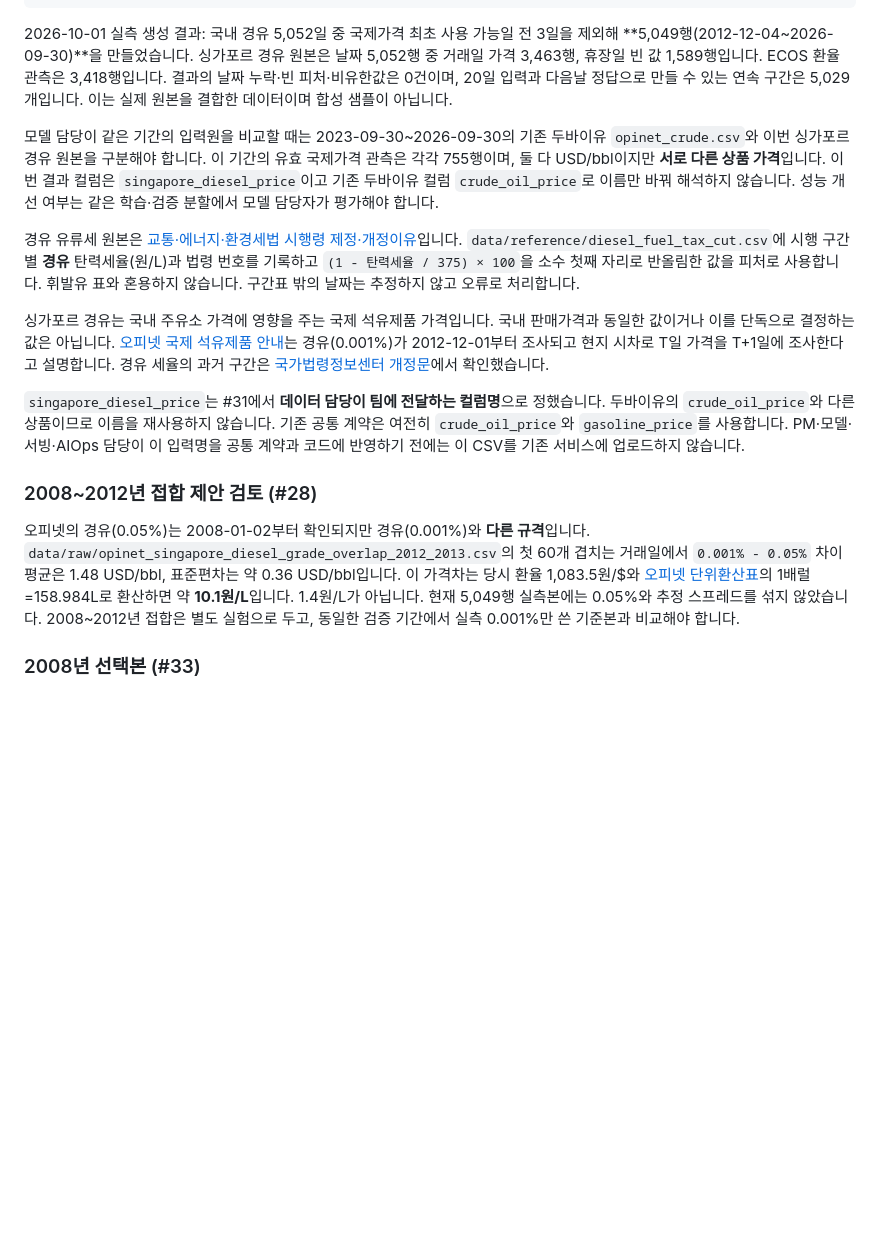
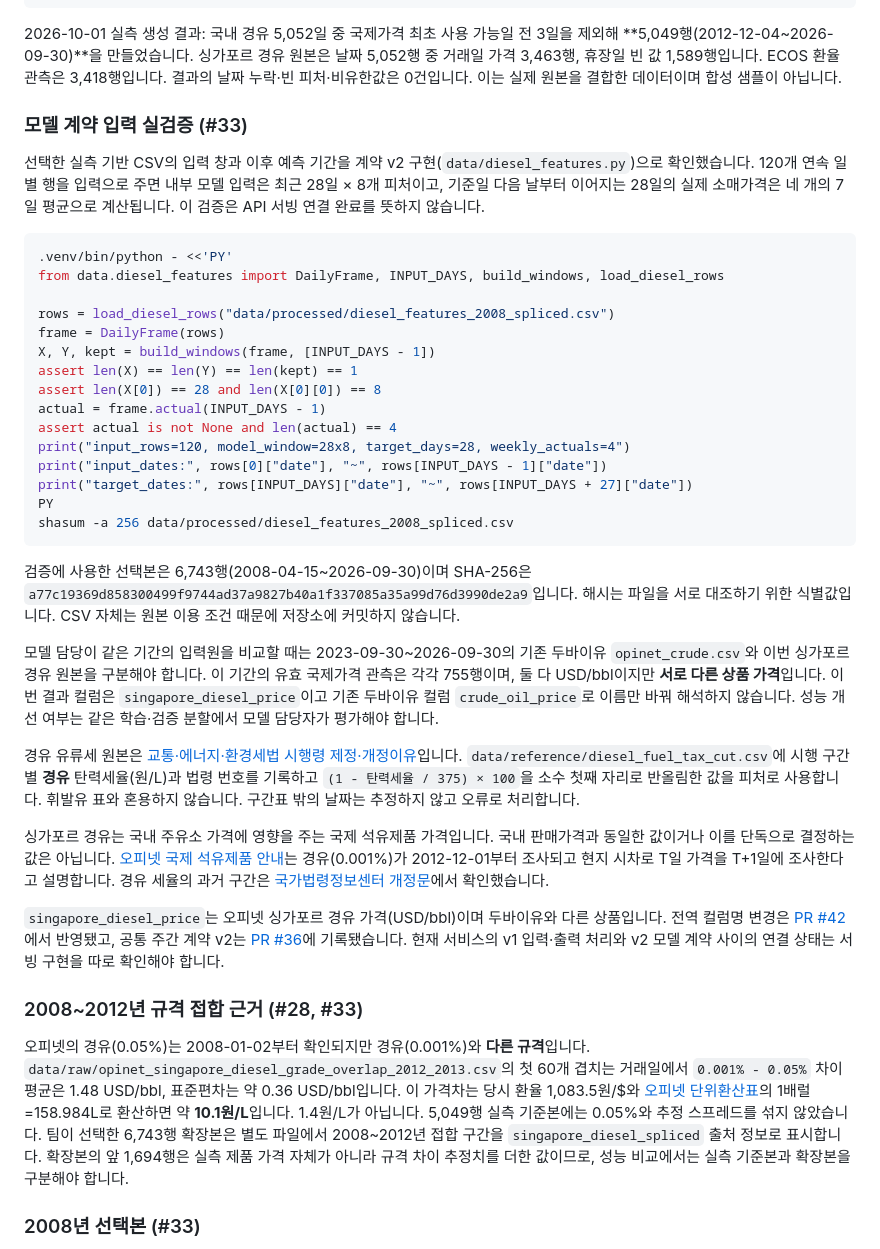
Before and after one commit to Hwiing/skala-alops, a Markdown page: data/README.md, the part around one of its changes. GitHub-like rendering; blank space fills up the shorter version.

Commit message:
docs(data): align diesel handoff and v2 validation

````diff
--- a/data/README.md
+++ b/data/README.md
@@ -194,8 +202,36 @@ ECOS 환율은 `data.ecos --start 20121115 --end 20260930 --out data/raw/ecos_us
 2026-10-01 실측 생성 결과: 국내 경유 5,052일 중 국제가격 최초 사용 가능일 전 3일을 제외해
 **5,049행(2012-12-04~2026-09-30)**을 만들었습니다. 싱가포르 경유 원본은 날짜 5,052행 중
 거래일 가격 3,463행, 휴장일 빈 값 1,589행입니다. ECOS 환율 관측은 3,418행입니다.
-결과의 날짜 누락·빈 피처·비유한값은 0건이며, 20일 입력과 다음날 정답으로 만들 수 있는
-연속 구간은 5,029개입니다. 이는 실제 원본을 결합한 데이터이며 합성 샘플이 아닙니다.
+결과의 날짜 누락·빈 피처·비유한값은 0건입니다. 이는 실제 원본을 결합한 데이터이며 합성 샘플이 아닙니다.
+
+### 모델 계약 입력 실검증 (#33)
+
+선택한 실측 기반 CSV의 입력 창과 이후 예측 기간을 계약 v2 구현(`data/diesel_features.py`)으로 확인했습니다.
+120개 연속 일별 행을 입력으로 주면 내부 모델 입력은 최근 28일 × 8개 피처이고,
+기준일 다음 날부터 이어지는 28일의 실제 소매가격은 네 개의 7일 평균으로 계산됩니다.
+이 검증은 API 서빙 연결 완료를 뜻하지 않습니다.
+
+```bash
+.venv/bin/python - <<'PY'
+from data.diesel_features import DailyFrame, INPUT_DAYS, build_windows, load_diesel_rows
+
+rows = load_diesel_rows("data/processed/diesel_features_2008_spliced.csv")
+frame = DailyFrame(rows)
+X, Y, kept = build_windows(frame, [INPUT_DAYS - 1])
+assert len(X) == len(Y) == len(kept) == 1
+assert len(X[0]) == 28 and len(X[0][0]) == 8
+actual = frame.actual(INPUT_DAYS - 1)
+assert actual is not None and len(actual) == 4
+print("input_rows=120, model_window=28x8, target_days=28, weekly_actuals=4")
+print("input_dates:", rows[0]["date"], "~", rows[INPUT_DAYS - 1]["date"])
+print("target_dates:", rows[INPUT_DAYS]["date"], "~", rows[INPUT_DAYS + 27]["date"])
+PY
+shasum -a 256 data/processed/diesel_features_2008_spliced.csv
+```
+
+검증에 사용한 선택본은 6,743행(2008-04-15~2026-09-30)이며 SHA-256은
+`a77c19369d858300499f9744ad37a9827b40a1f337085a35a99d76d3990de2a9`입니다.
+해시는 파일을 서로 대조하기 위한 식별값입니다. CSV 자체는 원본 이용 조건 때문에 저장소에 커밋하지 않습니다.
 
 모델 담당이 같은 기간의 입력원을 비교할 때는 2023-09-30~2026-09-30의 기존 두바이유
 `opinet_crude.csv`와 이번 싱가포르 경유 원본을 구분해야 합니다. 이 기간의 유효 국제가격
@@ -213,20 +249,22 @@ ECOS 환율은 `data.ecos --start 20121115 --end 20260930 --out data/raw/ecos_us
 경유(0.001%)가 2012-12-01부터 조사되고 현지 시차로 T일 가격을 T+1일에 조사한다고 설명합니다.
 경유 세율의 과거 구간은 [국가법령정보센터 개정문](https://www.law.go.kr/LSW/lsRvsDocListP.do?chrClsCd=010202&lsId=002619&lsRvsGubun=all)에서 확인했습니다.
 
-`singapore_diesel_price`는 #31에서 **데이터 담당이 팀에 전달하는 컬럼명**으로 정했습니다.
-두바이유의 `crude_oil_price`와 다른 상품이므로 이름을 재사용하지 않습니다. 기존 공통 계약은
-여전히 `crude_oil_price`와 `gasoline_price`를 사용합니다. PM·모델·서빙·AIOps 담당이 이
-입력명을 공통 계약과 코드에 반영하기 전에는 이 CSV를 기존 서비스에 업로드하지 않습니다.
+`singapore_diesel_price`는 오피넷 싱가포르 경유 가격(USD/bbl)이며 두바이유와 다른 상품입니다.
+전역 컬럼명 변경은 [PR #42](https://github.com/Hwiing/skala-alops/pull/42)에서 반영됐고,
+공통 주간 계약 v2는 [PR #36](https://github.com/Hwiing/skala-alops/pull/36)에 기록됐습니다.
+현재 서비스의 v1 입력·출력 처리와 v2 모델 계약 사이의 연결 상태는 서빙 구현을 따로 확인해야 합니다.
 
-### 2008~2012년 접합 제안 검토 (#28)
+### 2008~2012년 규격 접합 근거 (#28, #33)
 
 오피넷의 경유(0.05%)는 2008-01-02부터 확인되지만 경유(0.001%)와 **다른 규격**입니다.
 `data/raw/opinet_singapore_diesel_grade_overlap_2012_2013.csv`의 첫 60개 겹치는 거래일에서
 `0.001% - 0.05%` 차이 평균은 1.48 USD/bbl, 표준편차는 약 0.36 USD/bbl입니다.
 이 가격차는 당시 환율 1,083.5원/$와 [오피넷 단위환산표](https://www.opinet.co.kr/user/ofunit/getOfunitSelect.do)의
 1배럴=158.984L로 환산하면 약 **10.1원/L**입니다. 1.4원/L가 아닙니다.
-현재 5,049행 실측본에는 0.05%와 추정 스프레드를 섞지 않았습니다. 2008~2012년 접합은
-별도 실험으로 두고, 동일한 검증 기간에서 실측 0.001%만 쓴 기준본과 비교해야 합니다.
+5,049행 실측 기준본에는 0.05%와 추정 스프레드를 섞지 않았습니다. 팀이 선택한 6,743행 확장본은
+별도 파일에서 2008~2012년 접합 구간을 `singapore_diesel_spliced` 출처 정보로 표시합니다.
+확장본의 앞 1,694행은 실측 제품 가격 자체가 아니라 규격 차이 추정치를 더한 값이므로,
+성능 비교에서는 실측 기준본과 확장본을 구분해야 합니다.
 
 ### 2008년 선택본 (#33)
 
````
Also changed, not shown: other parts of data/README.md (+29 -21 lines).
